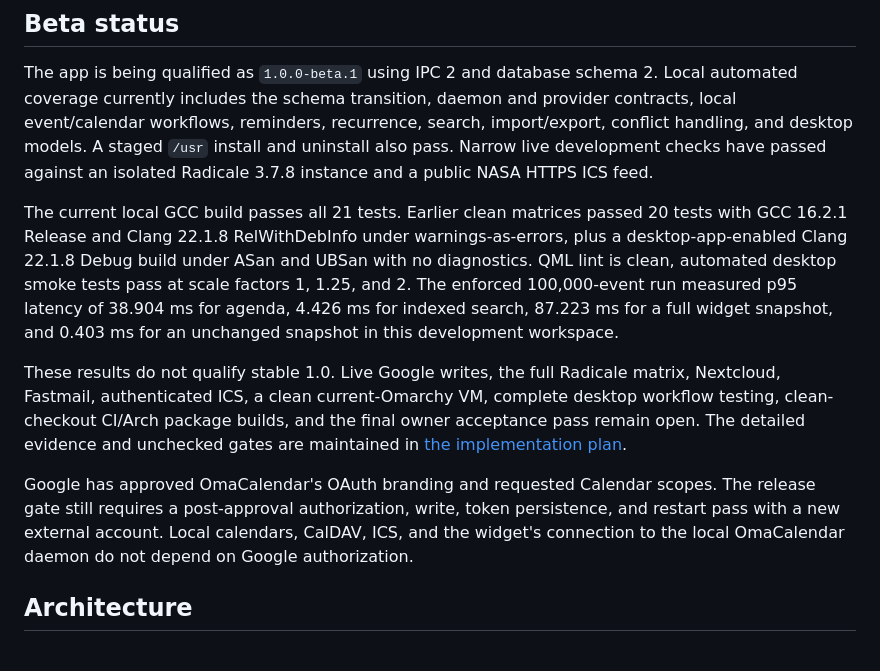
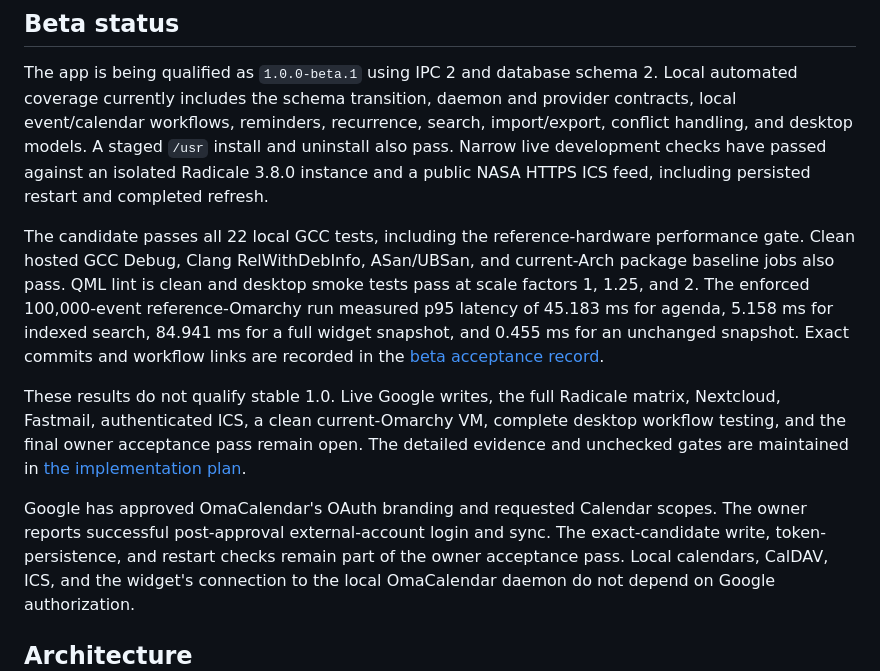
Before and after one commit to brdweb/omacalendar, a Markdown page: README.md, the part around the change. GitHub-like rendering.

Commit message:
docs: record exact beta qualification and external Google confirmation

```diff
--- a/README.md
+++ b/README.md
@@ -54,28 +54,29 @@ Local automated coverage currently includes the schema transition,
 daemon and provider contracts, local event/calendar workflows, reminders,
 recurrence, search, import/export, conflict handling, and desktop models. A
 staged `/usr` install and uninstall also pass. Narrow live development checks
-have passed against an isolated Radicale 3.7.8 instance and a public NASA HTTPS
-ICS feed.
+have passed against an isolated Radicale 3.8.0 instance and a public NASA HTTPS
+ICS feed, including persisted restart and completed refresh.
 
-The current local GCC build passes all 21 tests. Earlier clean matrices passed
-20 tests with GCC 16.2.1 Release and Clang 22.1.8 RelWithDebInfo under
-warnings-as-errors, plus a desktop-app-enabled Clang 22.1.8 Debug build under
-ASan and UBSan with no diagnostics. QML lint is clean, automated desktop smoke
-tests pass at scale factors 1, 1.25, and 2. The enforced
-100,000-event run measured p95 latency of 38.904 ms for agenda, 4.426 ms for
-indexed search, 87.223 ms for a full widget snapshot, and 0.403 ms for an
-unchanged snapshot in this development workspace.
+The candidate passes all 22 local GCC tests, including the reference-hardware
+performance gate. Clean hosted GCC Debug, Clang RelWithDebInfo, ASan/UBSan,
+and current-Arch package baseline jobs also pass. QML lint is clean and desktop
+smoke tests pass at scale factors 1, 1.25, and 2. The enforced 100,000-event
+reference-Omarchy run measured p95 latency of 45.183 ms for agenda, 5.158 ms for
+indexed search, 84.941 ms for a full widget snapshot, and 0.455 ms for an
+unchanged snapshot. Exact commits and workflow links are recorded in the
+[beta acceptance record](docs/releases/1.0.0-beta.1.md).
 
 These results do not qualify stable 1.0. Live Google writes, the full Radicale
 matrix, Nextcloud, Fastmail, authenticated ICS, a clean current-Omarchy VM,
-complete desktop workflow testing, clean-checkout CI/Arch package builds, and
-the final owner acceptance pass remain open.
+complete desktop workflow testing, and the final owner acceptance pass remain
+open.
 The detailed evidence and unchecked gates are maintained in [the implementation
 plan](docs/PLAN.md).
 
 Google has approved OmaCalendar's OAuth branding and requested Calendar scopes.
-The release gate still requires a post-approval authorization, write, token
-persistence, and restart pass with a new external account. Local calendars,
+The owner reports successful post-approval external-account login and sync.
+The exact-candidate write, token-persistence, and restart checks remain part of
+the owner acceptance pass. Local calendars,
 CalDAV, ICS, and the widget's connection to the local OmaCalendar daemon do not
 depend on Google authorization.
 
```
Also changed, not shown: docs/BETA_PLAN.md (+5 -0 lines), docs/releases/1.0.0-beta.1.md (+66 -15 lines).
